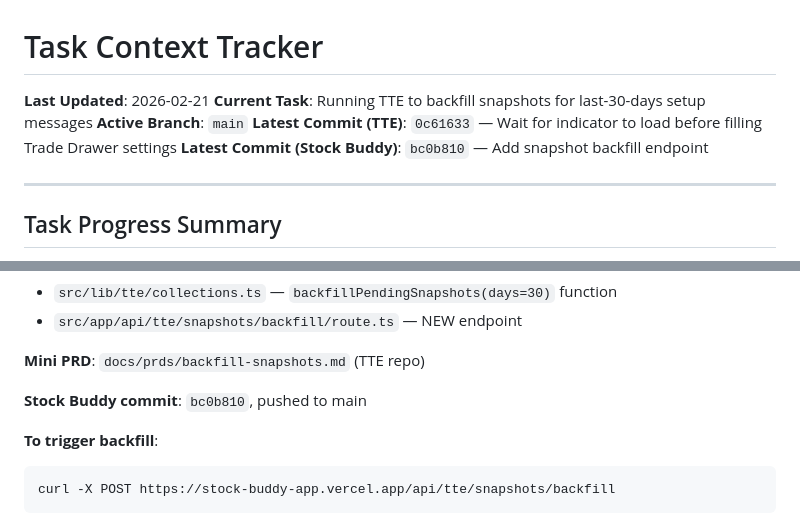
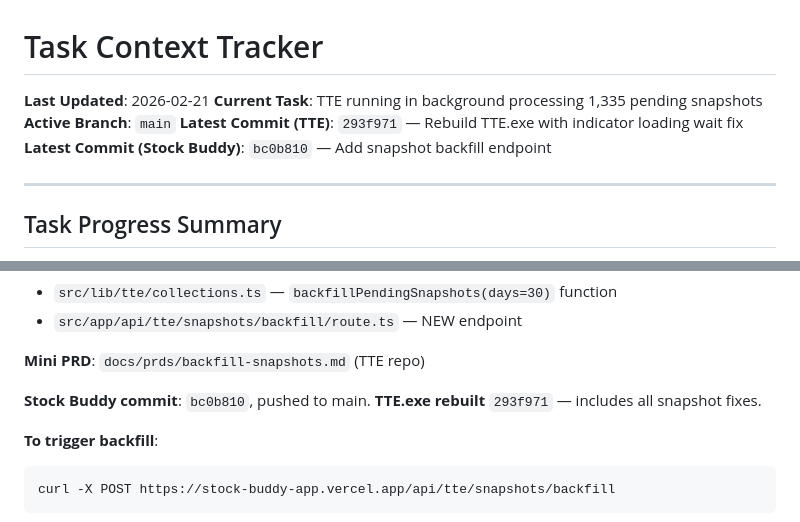
Before and after one commit to Samaara-Das/Tradingview-to-Everywhere, a Markdown page: .claude/task-context.md, 2 parts joined by grey strips. Rendered like a GitHub page.

Commit message:
Update task context: exe rebuild, TTE running in background
Co-Authored-By: Claude Sonnet 4.6 (1M context) <noreply@anthropic.com>

````diff
--- a/.claude/task-context.md
+++ b/.claude/task-context.md
@@ -1,9 +1,9 @@
 # Task Context Tracker
 
 **Last Updated**: 2026-02-21
-**Current Task**: Running TTE to backfill snapshots for last-30-days setup messages
+**Current Task**: TTE running in background processing 1,335 pending snapshots
 **Active Branch**: `main`
-**Latest Commit (TTE)**: `0c61633` — Wait for indicator to load before filling Trade Drawer settings
+**Latest Commit (TTE)**: `293f971` — Rebuild TTE.exe with indicator loading wait fix
 **Latest Commit (Stock Buddy)**: `bc0b810` — Add snapshot backfill endpoint
 
 ---
@@ -68,7 +68,7 @@ Manually marked one setup (`EHC HTF H4`) as `snapshotStatus: "pending"` in Mongo
 
 **Mini PRD**: `docs/prds/backfill-snapshots.md` (TTE repo)
 
-**Stock Buddy commit**: `bc0b810`, pushed to main
+**Stock Buddy commit**: `bc0b810`, pushed to main. **TTE.exe rebuilt** `293f971` — includes all snapshot fixes.
 
 **To trigger backfill**:
 ```bash
````
